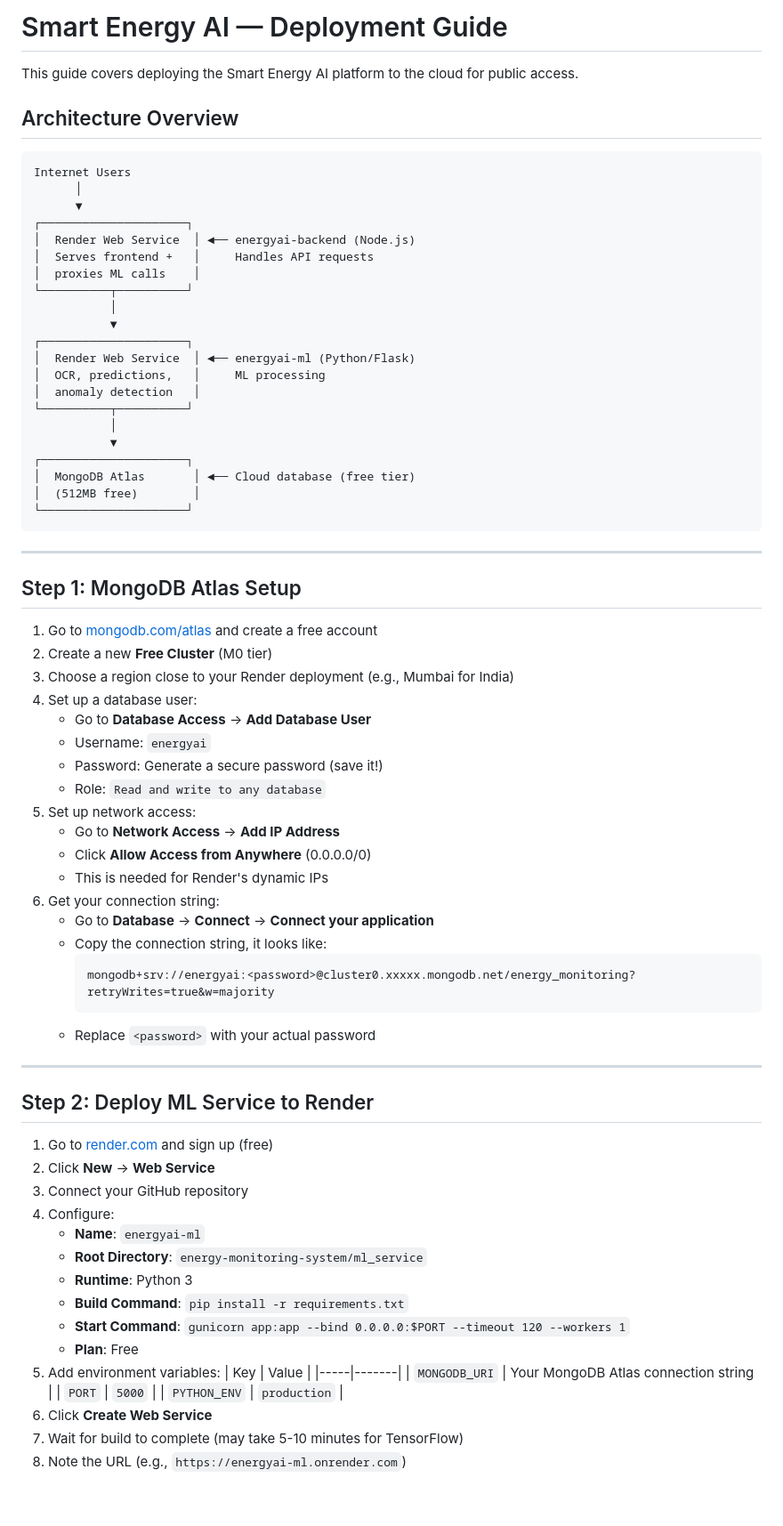
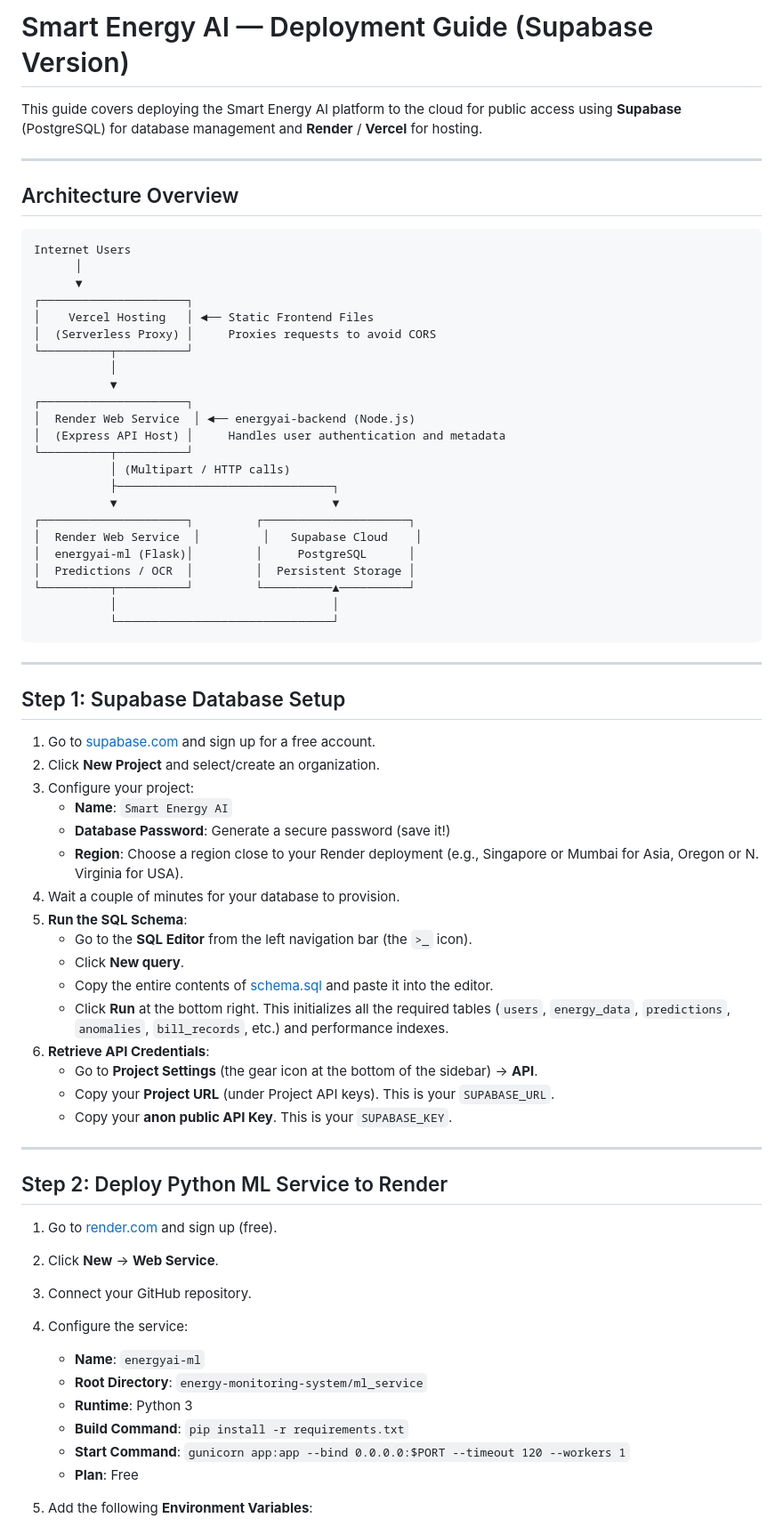
Before and after one commit to raopragnith-netizen/smart-energy-monitoring, a Markdown page: energy-monitoring-system/DEPLOYMENT.md, the part around one of its changes. Shown at 89% size. GitHub-like rendering; blank space fills up the shorter version.

Commit message:
docs: update DEPLOYMENT.md to reflect Supabase migration

````diff
--- a/energy-monitoring-system/DEPLOYMENT.md
+++ b/energy-monitoring-system/DEPLOYMENT.md
@@ -1,6 +1,8 @@
-# Smart Energy AI — Deployment Guide
+# Smart Energy AI — Deployment Guide (Supabase Version)
 
-This guide covers deploying the Smart Energy AI platform to the cloud for public access.
+This guide covers deploying the Smart Energy AI platform to the cloud for public access using **Supabase** (PostgreSQL) for database management and **Render** / **Vercel** for hosting.
+
+---
 
 ## Architecture Overview
 
@@ -9,70 +11,61 @@ Internet Users
       │
       ▼
 ┌─────────────────────┐
-│  Render Web Service  │ ◄── energyai-backend (Node.js)
-│  Serves frontend +   │     Handles API requests
-│  proxies ML calls    │
+│    Vercel Hosting   │ ◄── Static Frontend Files
+│  (Serverless Proxy) │     Proxies requests to avoid CORS
 └──────────┬──────────┘
            │
            ▼
 ┌─────────────────────┐
-│  Render Web Service  │ ◄── energyai-ml (Python/Flask)
-│  OCR, predictions,   │     ML processing
-│  anomaly detection   │
+│  Render Web Service  │ ◄── energyai-backend (Node.js)
+│  (Express API Host) │     Handles user authentication and metadata
 └──────────┬──────────┘
-           │
-           ▼
-┌─────────────────────┐
-│  MongoDB Atlas       │ ◄── Cloud database (free tier)
-│  (512MB free)        │
-└─────────────────────┘
+           │ (Multipart / HTTP calls)
+           ├───────────────────────────────┐
+           ▼                               ▼
+┌─────────────────────┐         ┌─────────────────────┐
+│  Render Web Service  │         │   Supabase Cloud    │
+│  energyai-ml (Flask)│         │     PostgreSQL      │
+│  Predictions / OCR  │         │  Persistent Storage │
+└──────────┬──────────┘         └──────────▲──────────┘
+           │                               │
+           └───────────────────────────────┘
 ```
 
 ---
 
-## Step 1: MongoDB Atlas Setup
+## Step 1: Supabase Database Setup
 
-1. Go to [mongodb.com/atlas](https://www.mongodb.com/atlas) and create a free account
-2. Create a new **Free Cluster** (M0 tier)
-3. Choose a region close to your Render deployment (e.g., Mumbai for India)
-4. Set up a database user:
-   - Go to **Database Access** → **Add Database User**
-   - Username: `energyai`
-   - Password: Generate a secure password (save it!)
-   - Role: `Read and write to any database`
-5. Set up network access:
-   - Go to **Network Access** → **Add IP Address**
-   - Click **Allow Access from Anywhere** (0.0.0.0/0)
-   - This is needed for Render's dynamic IPs
-6. Get your connection string:
-   - Go to **Database** → **Connect** → **Connect your application**
-   - Copy the connection string, it looks like:
-     ```
-     mongodb+srv://energyai:<password>@cluster0.xxxxx.mongodb.net/energy_monitoring?retryWrites=true&w=majority
-     ```
-   - Replace `<password>` with your actual password
+1. Go to [supabase.com](https://supabase.com) and sign up for a free account.
+2. Click **New Project** and select/create an organization.
+3. Configure your project:
+   - **Name**: `Smart Energy AI`
+   - **Database Password**: Generate a secure password (save it!)
+   - **Region**: Choose a region close to your Render deployment (e.g., Singapore or Mumbai for Asia, Oregon or N. Virginia for USA).
+4. Wait a couple of minutes for your database to provision.
+5. **Run the SQL Schema**:
+   - Go to the **SQL Editor** from the left navigation bar (the `>_` icon).
+   - Click **New query**.
+   - Copy the entire contents of [schema.sql](file:///c:/Users/PRAGNITH/OneDrive/Desktop/rtrp/energy-monitoring-system/schema.sql) and paste it into the editor.
+   - Click **Run** at the bottom right. This initializes all the required tables (`users`, `energy_data`, `predictions`, `anomalies`, `bill_records`, etc.) and performance indexes.
+6. **Retrieve API Credentials**:
+   - Go to **Project Settings** (the gear icon at the bottom of the sidebar) → **API**.
+   - Copy your **Project URL** (under Project API keys). This is your `SUPABASE_URL`.
+   - Copy your **anon public API Key**. This is your `SUPABASE_KEY`.
 
 ---
 
-## Step 2: Deploy ML Service to Render
+## Step 2: Deploy Python ML Service to Render
 
-1. Go to [render.com](https://render.com) and sign up (free)
-2. Click **New** → **Web Service**
-3. Connect your GitHub repository
-4. Configure:
+1. Go to [render.com](https://render.com) and sign up (free).
+2. Click **New** → **Web Service**.
+3. Connect your GitHub repository.
+4. Configure the service:
    - **Name**: `energyai-ml`
    - **Root Directory**: `energy-monitoring-system/ml_service`
    - **Runtime**: Python 3
    - **Build Command**: `pip install -r requirements.txt`
    - **Start Command**: `gunicorn app:app --bind 0.0.0.0:$PORT --timeout 120 --workers 1`
    - **Plan**: Free
-5. Add environment variables:
-   | Key | Value |
-   |-----|-------|
-   | `MONGODB_URI` | Your MongoDB Atlas connection string |
-   | `PORT` | `5000` |
-   | `PYTHON_ENV` | `production` |
-6. Click **Create Web Service**
-7. Wait for build to complete (may take 5-10 minutes for TensorFlow)
-8. Note the URL (e.g., `https://energyai-ml.onrender.com`)
+5. Add the following **Environment Variables**:
 
````
Also changed, not shown: other parts of energy-monitoring-system/DEPLOYMENT.md (+60 -69 lines).
